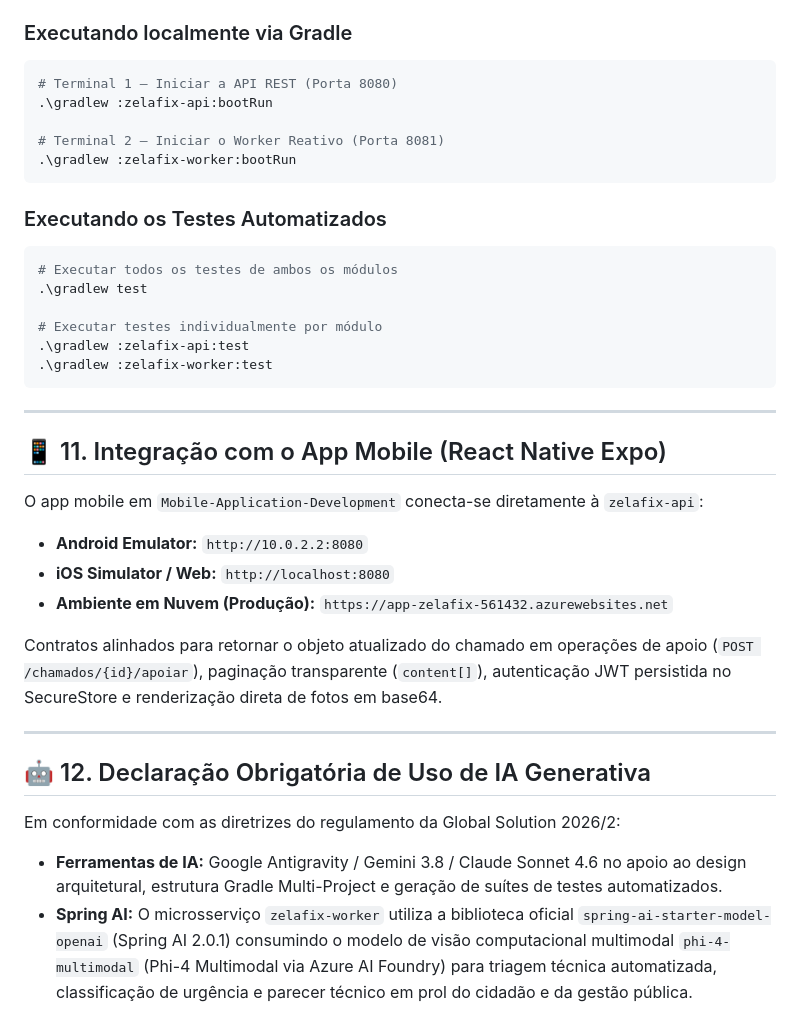
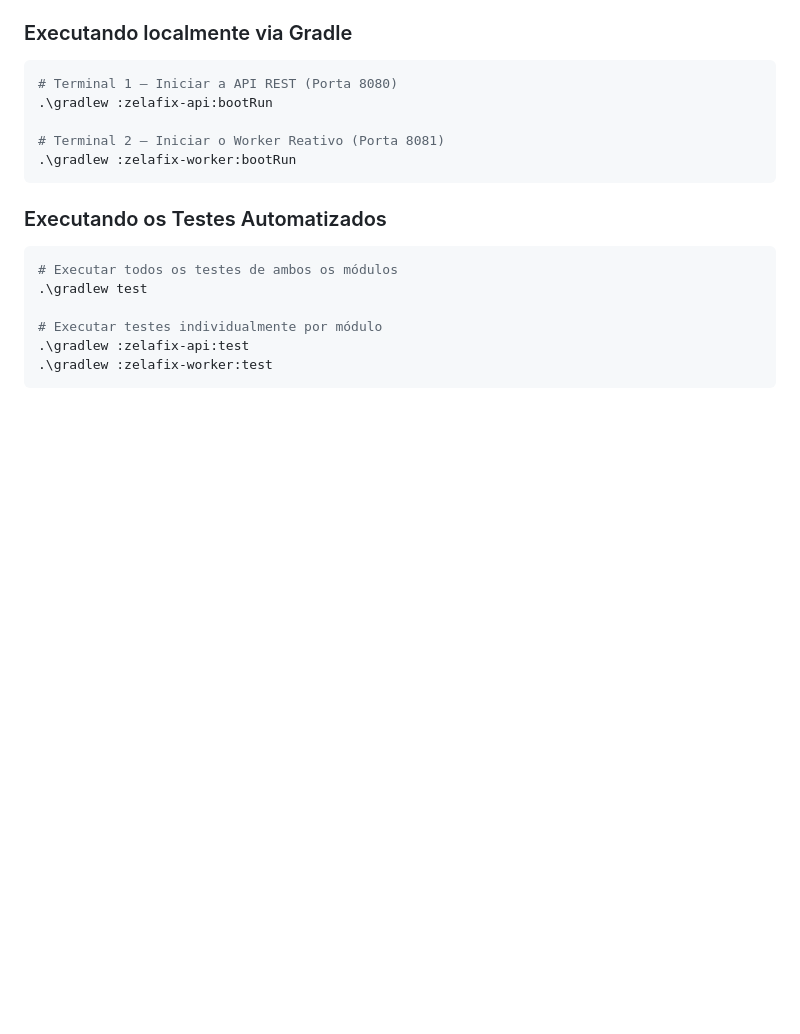
Before and after one commit to Global-Solution-CitizenTech/Java-Advanced, a Markdown page: README.md, the part around one of its changes. GitHub-like rendering; blank space fills up the shorter version.

````diff
--- a/README.md
+++ b/README.md
@@ -265,22 +247,3 @@ O banco de dados Oracle é inicializado automaticamente com usuários de teste e
 .\gradlew :zelafix-api:test
 .\gradlew :zelafix-worker:test
 ```
-
----
-
-## 📱 11. Integração com o App Mobile (React Native Expo)
-
-O app mobile em `Mobile-Application-Development` conecta-se diretamente à `zelafix-api`:
-- **Android Emulator:** `http://10.0.2.2:8080`
-- **iOS Simulator / Web:** `http://localhost:8080`
-- **Ambiente em Nuvem (Produção):** `https://app-zelafix-561432.azurewebsites.net`
-
-Contratos alinhados para retornar o objeto atualizado do chamado em operações de apoio (`POST /chamados/{id}/apoiar`), paginação transparente (`content[]`), autenticação JWT persistida no SecureStore e renderização direta de fotos em base64.
-
----
-
-## 🤖 12. Declaração Obrigatória de Uso de IA Generativa
-
-Em conformidade com as diretrizes do regulamento da Global Solution 2026/2:
-- **Ferramentas de IA:** Google Antigravity / Gemini 3.8 / Claude Sonnet 4.6 no apoio ao design arquitetural, estrutura Gradle Multi-Project e geração de suítes de testes automatizados.
-- **Spring AI:** O microsserviço `zelafix-worker` utiliza a biblioteca oficial `spring-ai-starter-model-openai` (Spring AI 2.0.1) consumindo o modelo de visão computacional multimodal `phi-4-multimodal` (Phi-4 Multimodal via Azure AI Foundry) para triagem técnica automatizada, classificação de urgência e parecer técnico em prol do cidadão e da gestão pública.
````
Also changed, not shown: other parts of README.md (+32 -50 lines), docs/gs2-zelafix-diagrama.png (added).
